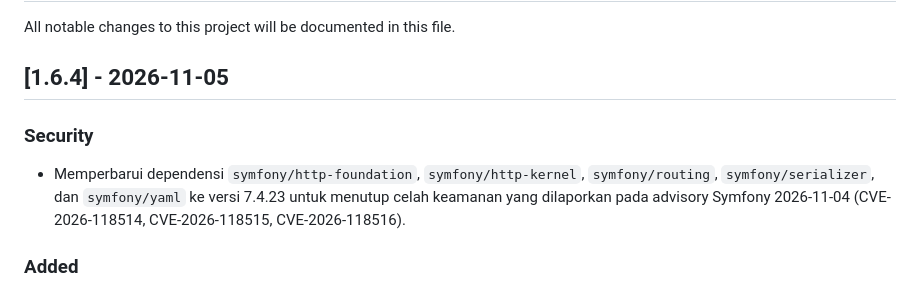
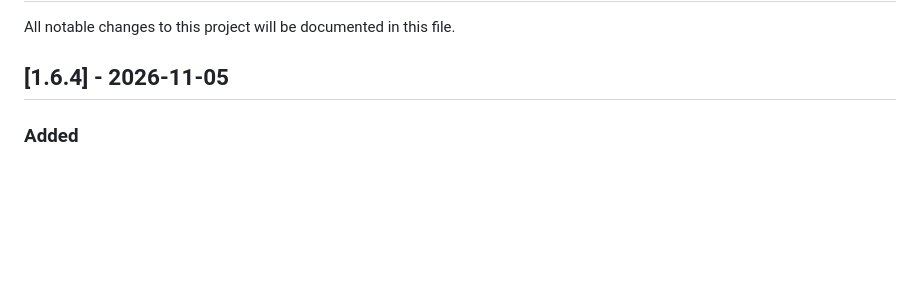
Before and after one commit to ashafidz/LMS2025, a Markdown page: CHANGELOG.md, the part around the change. GitHub-like rendering; blank space fills up the shorter version.

Commit message:
changelog

```diff
--- a/CHANGELOG.md
+++ b/CHANGELOG.md
@@ -3,10 +3,6 @@
 All notable changes to this project will be documented in this file.
 
 ## [1.6.4] - 2026-11-05
-
-### Security
-
-- Memperbarui dependensi `symfony/http-foundation`, `symfony/http-kernel`, `symfony/routing`, `symfony/serializer`, dan `symfony/yaml` ke versi 7.4.23 untuk menutup celah keamanan yang dilaporkan pada advisory Symfony 2026-11-04 (CVE-2026-118514, CVE-2026-118515, CVE-2026-118516).
 
 ### Added
 
```
